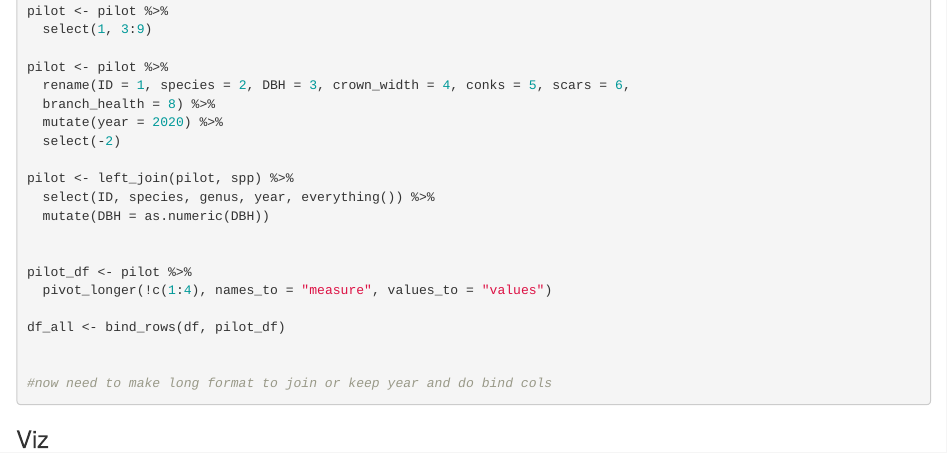
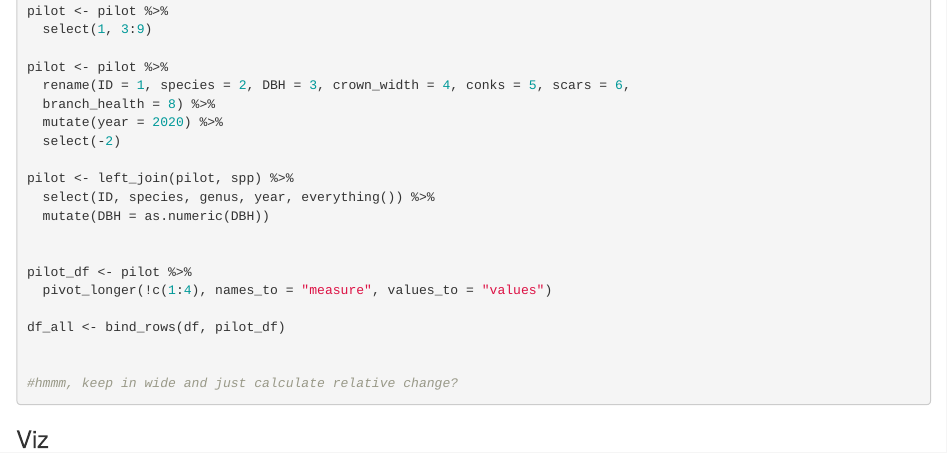
Before and after one commit to jennabraun/Campus_trees_project, an R Markdown document (index.Rmd): the page in a window 1100 px wide, from 1210 px down. Rendered offline with R 4.5, knitr and Pandoc, with nearby package versions.

Commit message:
data joined

````diff
--- a/index.Rmd
+++ b/index.Rmd
@@ -58,7 +58,7 @@ pilot_df <- pilot %>%
 df_all <- bind_rows(df, pilot_df)
 
 
-#now need to make long format to join or keep year and do bind cols
+#hmmm, keep in wide and just calculate relative change?
 
 
 ```
````
Also changed, not shown: index.html.
